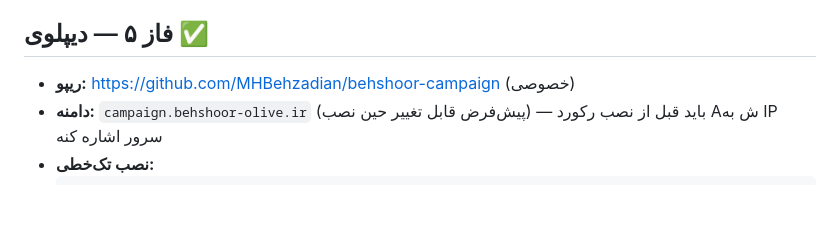
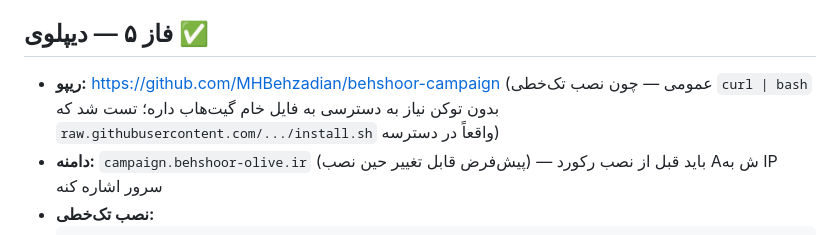
Before and after one commit to MHBehzadian/behshoor-campaign, a Markdown page: PROGRESS.md, the part around the change. Rendered like a GitHub page; blank space fills up the shorter version.

Commit message:
Note repo is public (required for the curl|bash one-line installer)
Co-Authored-By: Claude Sonnet 5 <noreply@anthropic.com>

````diff
--- a/PROGRESS.md
+++ b/PROGRESS.md
@@ -82,7 +82,7 @@ python -m http.server 5500 --directory ../webapp   # ترمینال دوم
 - کمیسیون‌ها و لیست/نقشه‌ی مغازه‌ها از فاز ۳ موجوده؛ چیزی که مونده خلاصه‌ی آماری per-ناحیه (چند تا تبلیغ‌شده/در پیگیری/سفارش‌دار) به‌صورت یه جدول یا کارت خلاصه، نه فقط لیست خام
 
 ## فاز ۵ — دیپلوی ✅
-- **ریپو:** https://github.com/MHBehzadian/behshoor-campaign (خصوصی)
+- **ریپو:** https://github.com/MHBehzadian/behshoor-campaign (عمومی — چون نصب تک‌خطی `curl | bash` بدون توکن نیاز به دسترسی به فایل خام گیت‌هاب داره؛ تست شد که `raw.githubusercontent.com/.../install.sh` واقعاً در دسترسه)
 - **دامنه:** `campaign.behshoor-olive.ir` (پیش‌فرض قابل تغییر حین نصب) — باید قبل از نصب رکورد A‌ش به IP سرور اشاره کنه
 - **نصب تک‌خطی:**
   ```bash
````
Also changed, not shown: CLAUDE.md (+1 -1 lines).
